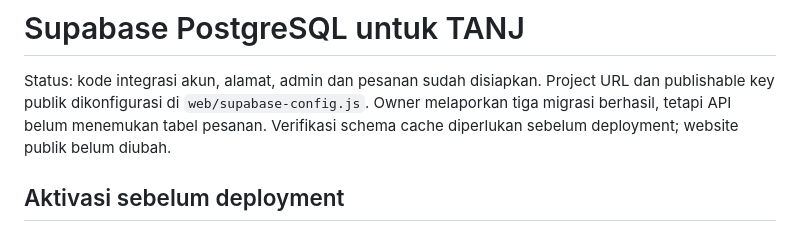
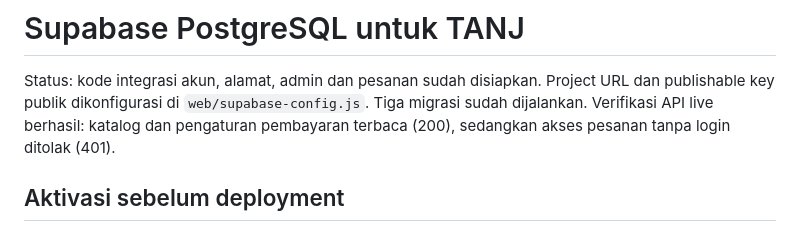
Before and after one commit to firhamm52-prog/tanj, a Markdown page: docs/supabase-setup.md, the part around the change. Rendered like a GitHub page.

Commit message:
Record verified Supabase API readiness

```diff
--- a/docs/supabase-setup.md
+++ b/docs/supabase-setup.md
@@ -2,8 +2,8 @@
 
 Status: kode integrasi akun, alamat, admin dan pesanan sudah disiapkan.
 Project URL dan publishable key publik dikonfigurasi di `web/supabase-config.js`.
-Owner melaporkan tiga migrasi berhasil, tetapi API belum menemukan tabel pesanan.
-Verifikasi schema cache diperlukan sebelum deployment; website publik belum diubah.
+Tiga migrasi sudah dijalankan. Verifikasi API live berhasil: katalog dan pengaturan
+pembayaran terbaca (200), sedangkan akses pesanan tanpa login ditolak (401).
 
 ## Aktivasi sebelum deployment
 
```
